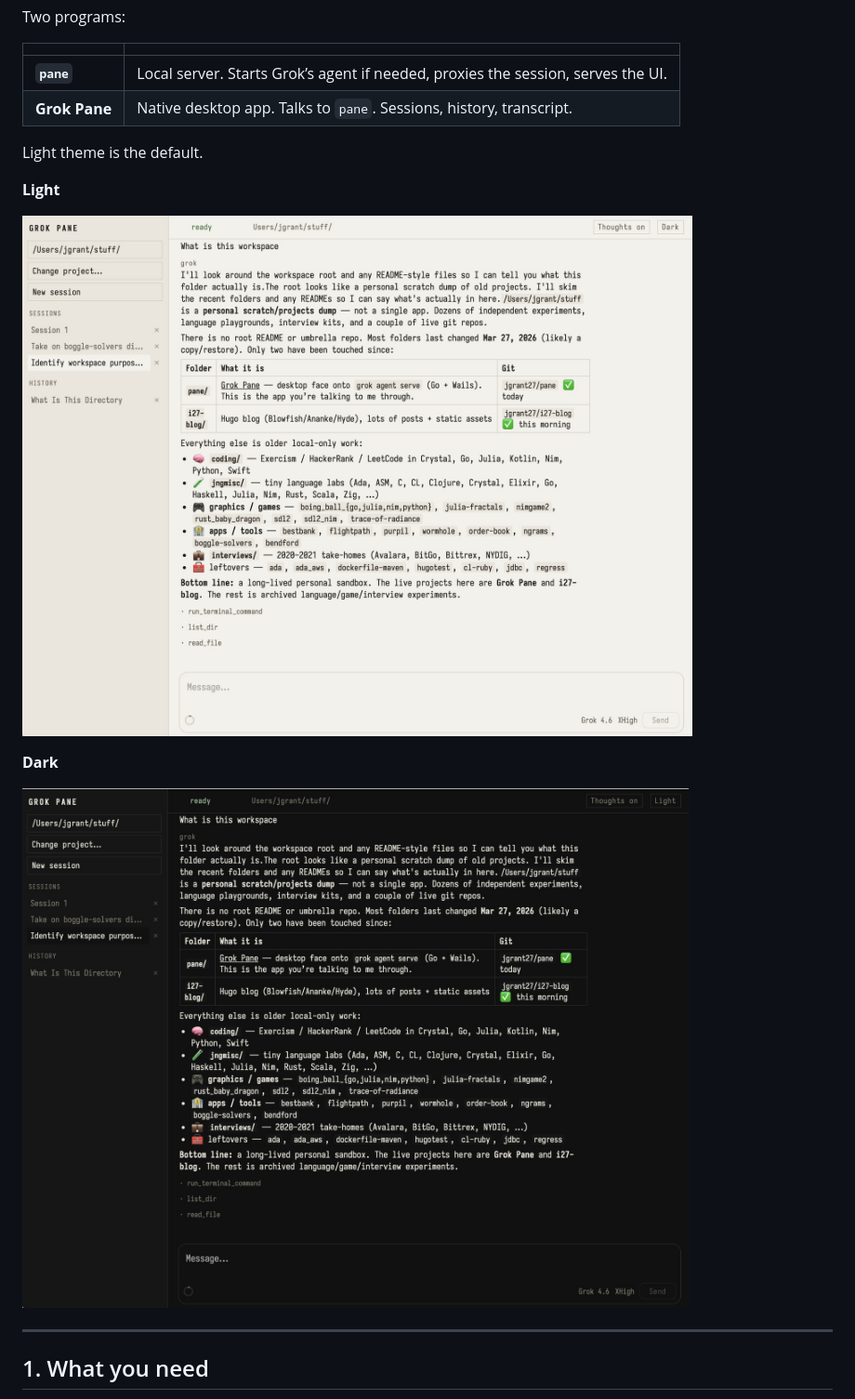
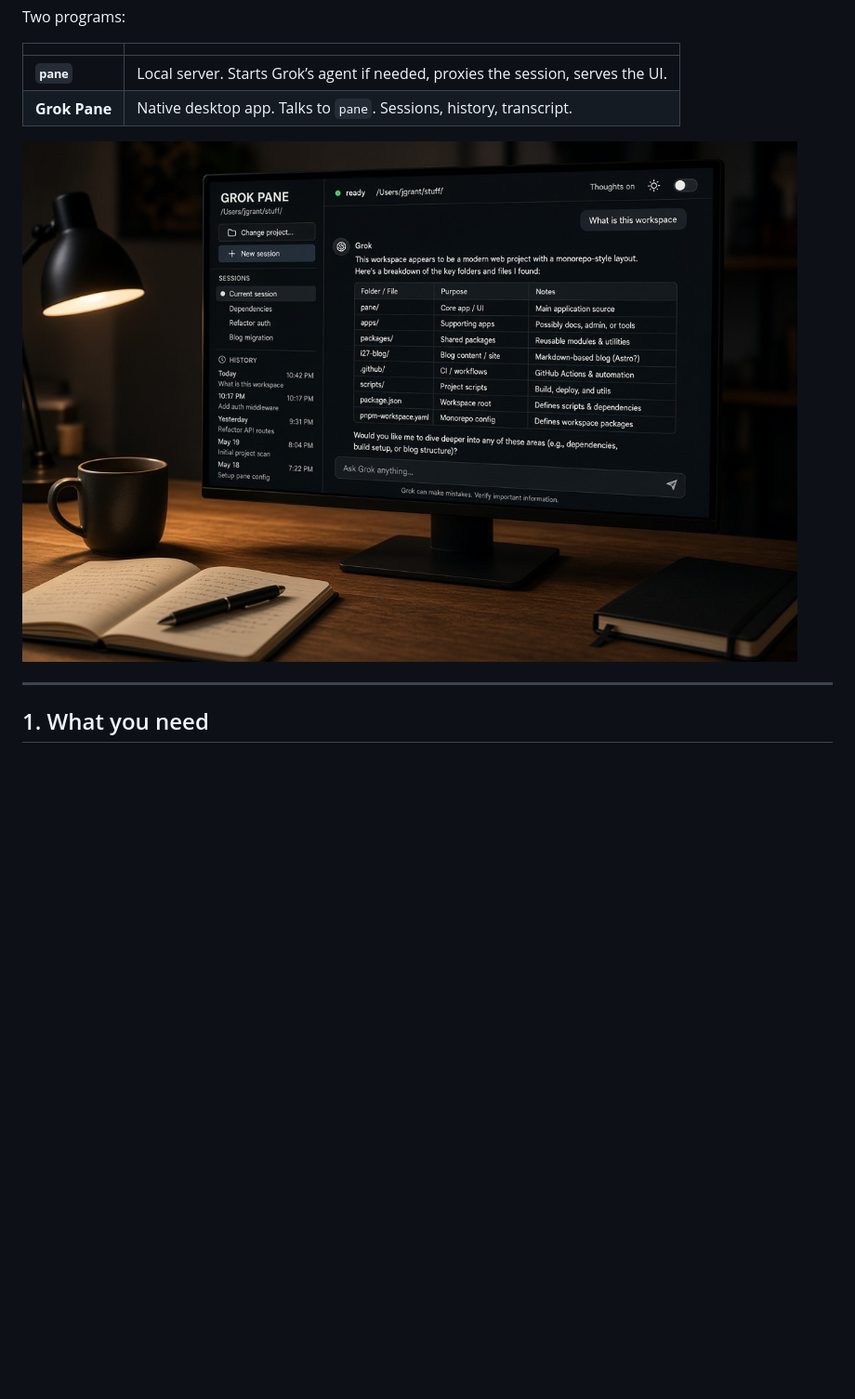
Before and after one commit to jgrant27/pane, a Markdown page: README.md, the part around the change. Shown at 93% size. Drawn GitHub-style; pictures changed too: docs/screenshot-dark.jpg (deleted), docs/screenshot.jpg; blank space fills up the shorter version.

Commit message:
Replace the README screenshots with a single desk shot.
One image instead of the light/dark pair.

```diff
--- a/README.md
+++ b/README.md
@@ -13,15 +13,7 @@ Two programs:
 | **`pane`** | Local server. Starts Grok’s agent if needed, proxies the session, serves the UI. |
 | **Grok Pane** | Native desktop app. Talks to `pane`. Sessions, history, transcript. |
 
-Light theme is the default.
-
-**Light**
-
-![Grok Pane — light theme](docs/screenshot.jpg)
-
-**Dark**
-
-![Grok Pane — dark theme](docs/screenshot-dark.jpg)
+![Grok Pane](docs/screenshot.jpg)
 
 ---
 
```
